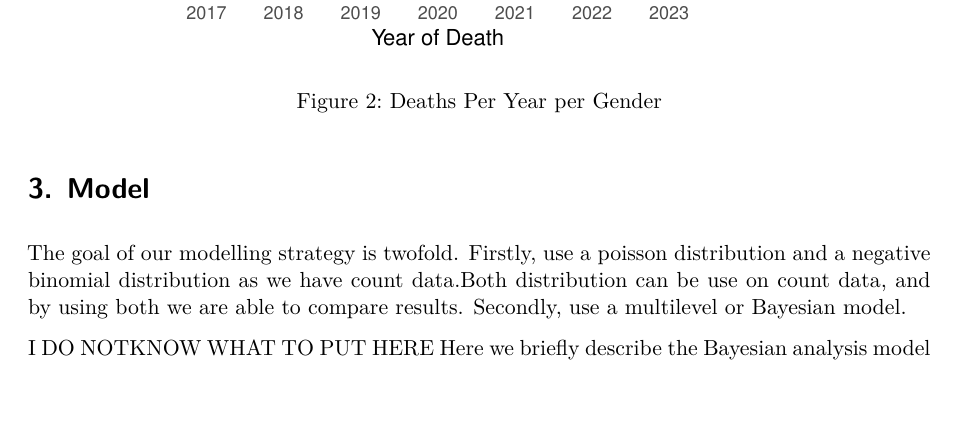
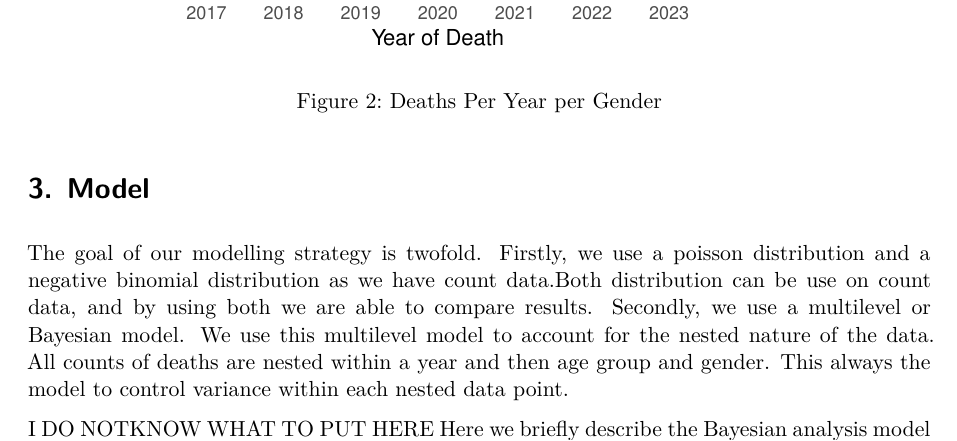
Before and after one commit to MohidSharif/Drug-Toxicity-and-Homelessness, a Quarto document (paper/paper.qmd): part of page 4 of 8, cut so that both start at the same text, the shorter picture padded with empty space. Rendered offline with R 4.5, knitr and Pandoc in place of Quarto, then LaTeX, with nearby package versions; some code elsewhere in the file could not run offline.

Commit message:
update model section

```diff
--- a/paper/paper.qmd
+++ b/paper/paper.qmd
@@ -151,7 +151,7 @@ ggplot(total_deaths_gender, aes(x = factor(Year_of_death), y = Total_Deaths, fil
 
 # Model
 
-The goal of our modelling strategy is twofold. Firstly, use a poisson distribution and a negative binomial distribution as we have count data.Both distribution can be use on count data, and by using both we are able to compare results. Secondly, use a multilevel or Bayesian model.
+The goal of our modelling strategy is twofold. Firstly, we use a poisson distribution and a negative binomial distribution as we have count data.Both distribution can be use on count data, and by using both we are able to compare results. Secondly, we use a multilevel or Bayesian model. We use this multilevel model to account for the nested nature of the data. All counts of deaths are nested within a year and then age group and gender. This always the model to control variance within each nested data point.
 
 I DO NOTKNOW WHAT TO PUT HERE Here we briefly describe the Bayesian analysis model used to investigate... Background details and diagnostics are included in [Appendix -@sec-model-details].
 
```
Also changed, not shown: paper/paper.qmd (2 more changed lines).
